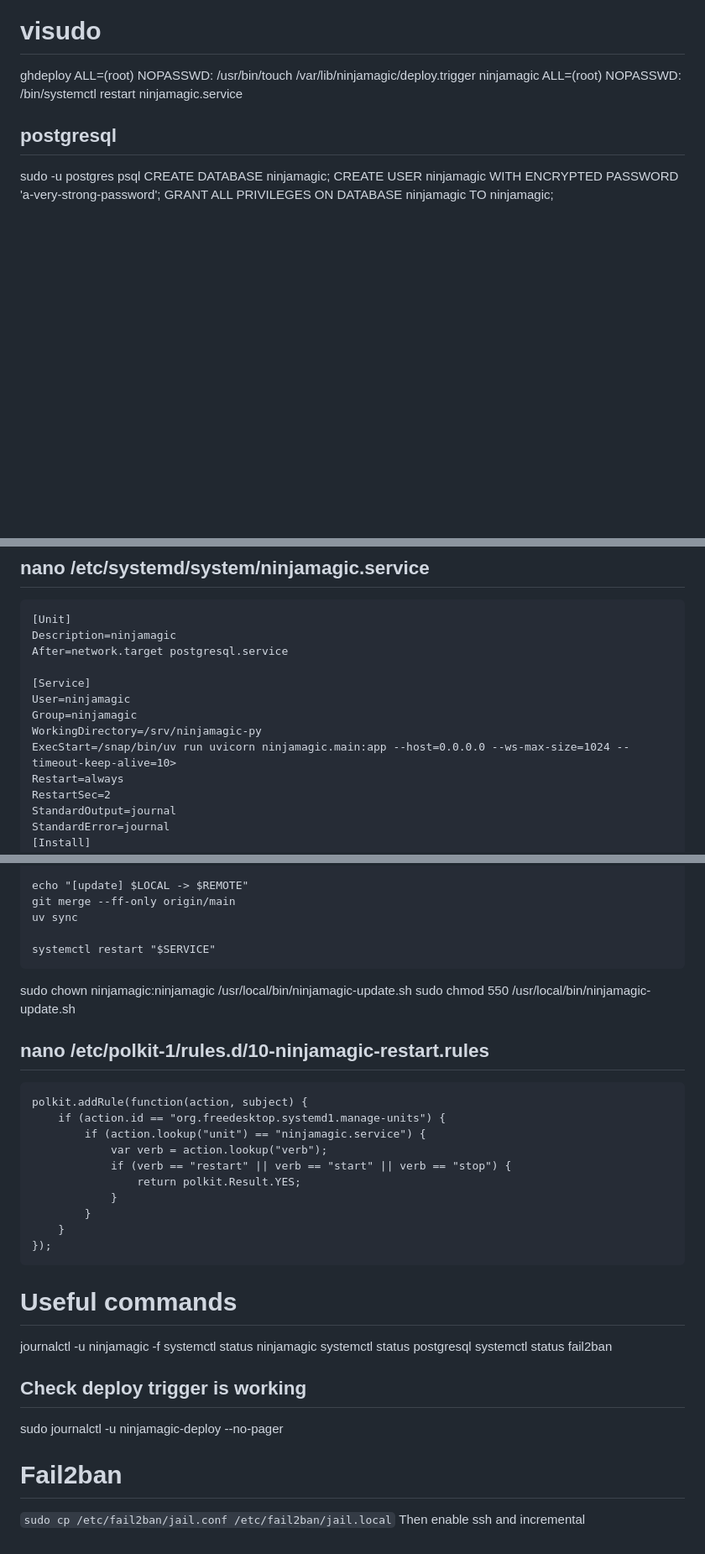
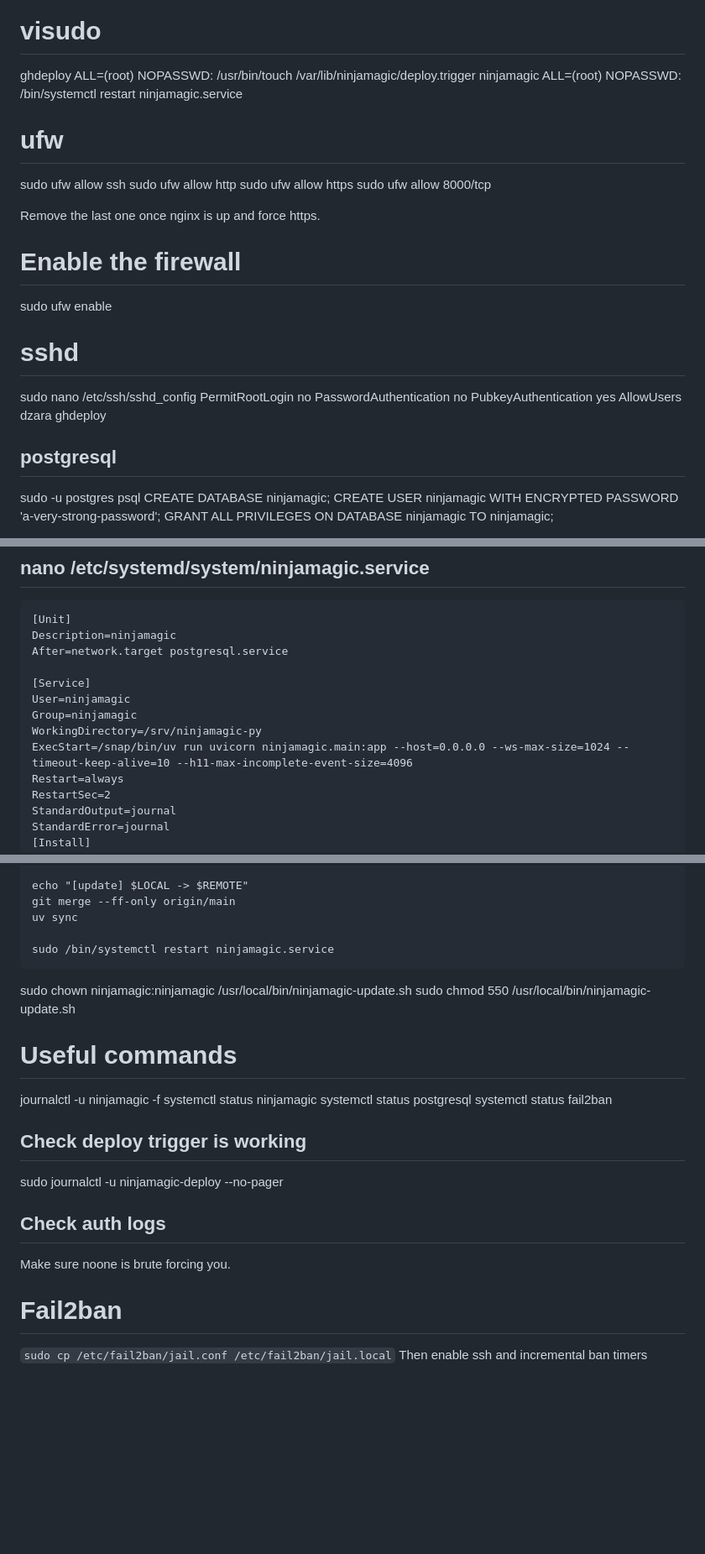
Before and after one commit to dzaramelcone/ninjamagic-py, a Markdown page: setup.md, 3 parts joined by grey strips. Shown at 84% size. Drawn GitHub-style; blank space fills up the shorter version.

Commit message:
add ufw rules, sshd and some other notes

````diff
--- a/setup.md
+++ b/setup.md
@@ -15,6 +15,24 @@ TODO: We will need https. Once we have domain and a cert from a CA, setup nginx
 # visudo
 ghdeploy ALL=(root) NOPASSWD: /usr/bin/touch /var/lib/ninjamagic/deploy.trigger
 ninjamagic ALL=(root) NOPASSWD: /bin/systemctl restart ninjamagic.service
+
+# ufw
+sudo ufw allow ssh
+sudo ufw allow http
+sudo ufw allow https
+sudo ufw allow 8000/tcp
+
+Remove the last one once nginx is up and force https.
+
+# Enable the firewall
+sudo ufw enable
+
+# sshd
+sudo nano /etc/ssh/sshd_config
+PermitRootLogin no
+PasswordAuthentication no
+PubkeyAuthentication yes
+AllowUsers dzara ghdeploy
 
 ## postgresql
 
@@ -37,7 +55,7 @@ After=network.target postgresql.service
 User=ninjamagic
 Group=ninjamagic
 WorkingDirectory=/srv/ninjamagic-py
-ExecStart=/snap/bin/uv run uvicorn ninjamagic.main:app --host=0.0.0.0 --ws-max-size=1024 --timeout-keep-alive=10>
+ExecStart=/snap/bin/uv run uvicorn ninjamagic.main:app --host=0.0.0.0 --ws-max-size=1024 --timeout-keep-alive=10 --h11-max-incomplete-event-size=4096
 Restart=always
 RestartSec=2
 StandardOutput=journal
@@ -106,33 +123,24 @@ echo "[update] $LOCAL -> $REMOTE"
 git merge --ff-only origin/main
 uv sync
 
-systemctl restart "$SERVICE"
+sudo /bin/systemctl restart ninjamagic.service
 ```
 sudo chown ninjamagic:ninjamagic /usr/local/bin/ninjamagic-update.sh
 sudo chmod 550 /usr/local/bin/ninjamagic-update.sh
 
-## nano /etc/polkit-1/rules.d/10-ninjamagic-restart.rules
-```
-polkit.addRule(function(action, subject) {
-    if (action.id == "org.freedesktop.systemd1.manage-units") {
-        if (action.lookup("unit") == "ninjamagic.service") {
-            var verb = action.lookup("verb");
-            if (verb == "restart" || verb == "start" || verb == "stop") {
-                return polkit.Result.YES;
-            }
-        }
-    }
-});
-```
 
 # Useful commands
 journalctl -u ninjamagic -f
 systemctl status ninjamagic
 systemctl status postgresql
 systemctl status fail2ban
+
 ## Check deploy trigger is working
 sudo journalctl -u ninjamagic-deploy --no-pager
 
+## Check auth logs
+Make sure noone is brute forcing you.
+
 # Fail2ban
 `sudo cp /etc/fail2ban/jail.conf /etc/fail2ban/jail.local`
-Then enable ssh and incremental
+Then enable ssh and incremental ban timers
````
Also changed, not shown: other parts of setup.md (+0 -1 lines).
